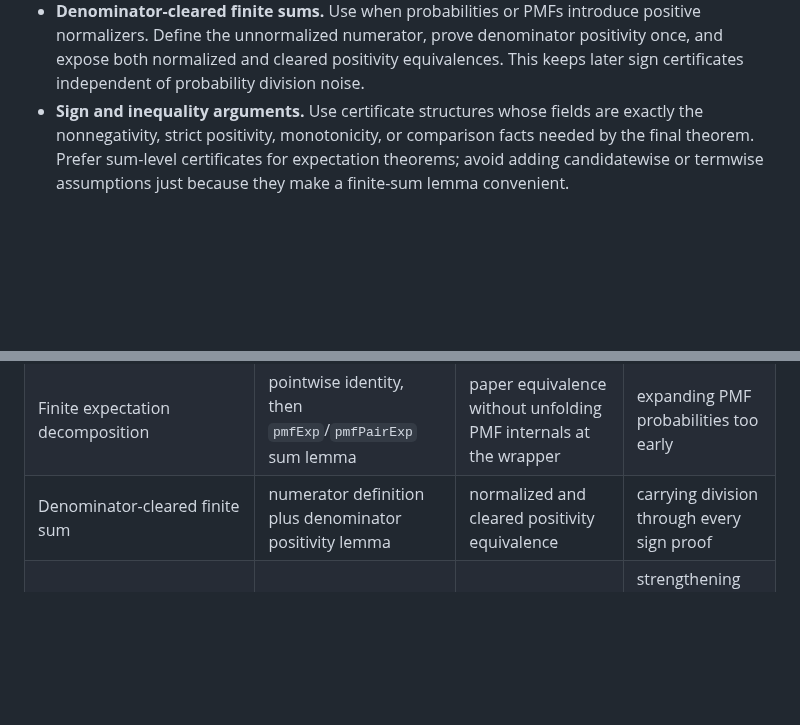
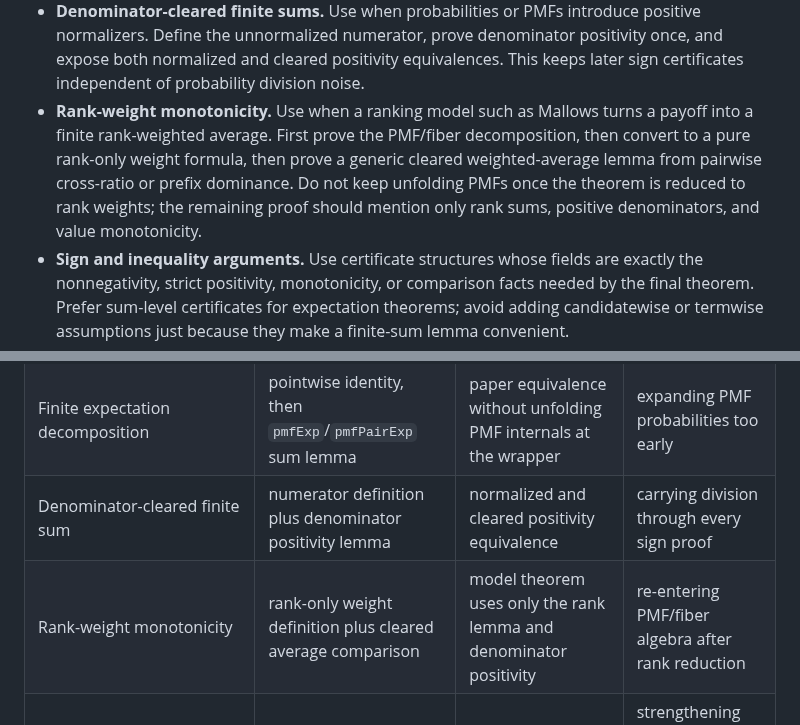
Before and after one commit to nikhgarg/EconCSLib, a Markdown page: skills/econcs-formalizer/SKILL.md, 2 parts joined by grey strips. Rendered like a GitHub page; blank space fills up the shorter version.

Commit message:
Update formalization rank-weight guidance

```diff
--- a/skills/econcs-formalizer/SKILL.md
+++ b/skills/econcs-formalizer/SKILL.md
@@ -363,6 +363,13 @@ and wasted proof search.
   positivity once, and expose both normalized and cleared positivity
   equivalences. This keeps later sign certificates independent of probability
   division noise.
+- **Rank-weight monotonicity.** Use when a ranking model such as Mallows turns a
+  payoff into a finite rank-weighted average. First prove the PMF/fiber
+  decomposition, then convert to a pure rank-only weight formula, then prove a
+  generic cleared weighted-average lemma from pairwise cross-ratio or prefix
+  dominance. Do not keep unfolding PMFs once the theorem is reduced to rank
+  weights; the remaining proof should mention only rank sums, positive
+  denominators, and value monotonicity.
 - **Sign and inequality arguments.** Use certificate structures whose fields are
   exactly the nonnegativity, strict positivity, monotonicity, or comparison
   facts needed by the final theorem. Prefer sum-level certificates for
@@ -418,6 +425,7 @@ editing. Use this compact map to avoid broad proof search.
 | Definition/interface wrapper | paper-facing theorem with the paper statement in the docstring | wrapper imports and compiles, assumptions match prior declarations | counting a restated assumption as proved |
 | Finite expectation decomposition | pointwise identity, then `pmfExp`/`pmfPairExp` sum lemma | paper equivalence without unfolding PMF internals at the wrapper | expanding PMF probabilities too early |
 | Denominator-cleared finite sum | numerator definition plus denominator positivity lemma | normalized and cleared positivity equivalence | carrying division through every sign proof |
+| Rank-weight monotonicity | rank-only weight definition plus cleared average comparison | model theorem uses only the rank lemma and denominator positivity | re-entering PMF/fiber algebra after rank reduction |
 | Sign/inequality proof | certificate with exactly the needed nonnegative/positive fields | final strict inequality from certificate fields | strengthening assumptions to termwise positivity without documenting it |
 | Bijection/fiber enumeration | equivalence/bijection plus preservation lemmas | transported finite sum by `Finset.sum_bij` or an existing relabel lemma | mixing counting and economics in one theorem |
 | Game/payoff bridge | paper scalar functions and payoff certificate | strategy/welfare predicate follows by algebra | proving analytic existence before payoff semantics are settled |
```
